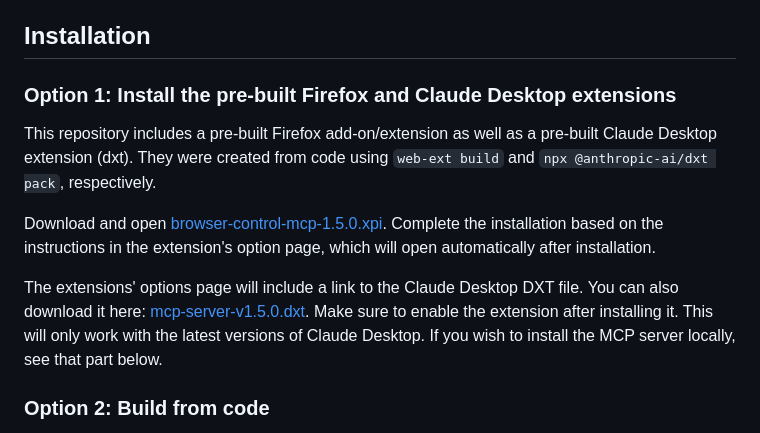
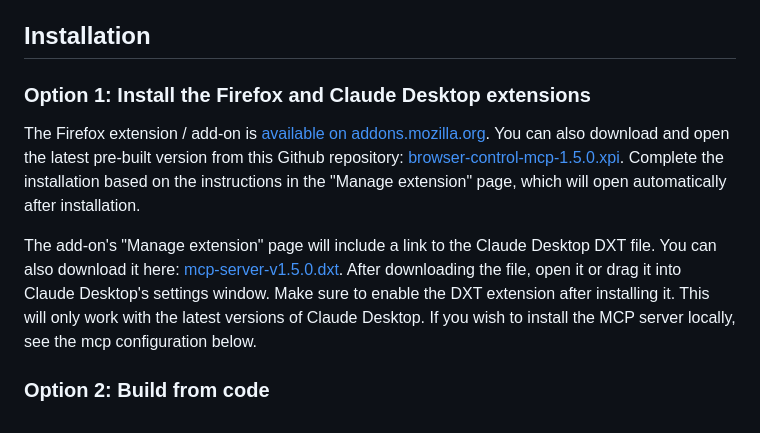
Before and after one commit to gahoo/browser-control-mcp, a Markdown page: README.md, the part around one of its changes. GitHub-like rendering.

```diff
--- a/README.md
+++ b/README.md
@@ -36,14 +38,12 @@ The purpose of this MCP server is to provide AI agents with safe access to the u
 
 ## Installation
 
-### Option 1: Install the pre-built Firefox and Claude Desktop extensions
+### Option 1: Install the Firefox and Claude Desktop extensions
 
-This repository includes a pre-built Firefox add-on/extension as well as a pre-built Claude Desktop extension (dxt). They were created from code using `web-ext build` and `npx @anthropic-ai/dxt pack`, respectively.
+The Firefox extension / add-on is [available on addons.mozilla.org](https://addons.mozilla.org/en-US/firefox/addon/browser-control-mcp/). You can also download and open the latest pre-built version from this Github repository: [browser-control-mcp-1.5.0.xpi](https://github.com/eyalzh/browser-control-mcp/releases/download/v1.5.0/browser-control-1.5.0.xpi). Complete the installation based on the instructions in the "Manage extension" page, which will open automatically after installation.
 
-Download and open [browser-control-mcp-1.5.0.xpi](https://github.com/eyalzh/browser-control-mcp/releases/download/v1.5.0/browser-control-1.5.0.xpi). Complete the installation based on the instructions in the extension's option page, which will open automatically after installation.
-
-The extensions' options page will include a link to the Claude Desktop DXT file. You can also download it here: [mcp-server-v1.5.0.dxt](
-https://github.com/eyalzh/browser-control-mcp/releases/download/v1.5.0/mcp-server-v1.5.0.dxt). Make sure to enable the extension after installing it. This will only work with the latest versions of Claude Desktop. If you wish to install the MCP server locally, see that part below.
+The add-on's "Manage extension" page will include a link to the Claude Desktop DXT file. You can also download it here: [mcp-server-v1.5.0.dxt](
+https://github.com/eyalzh/browser-control-mcp/releases/download/v1.5.0/mcp-server-v1.5.0.dxt). After downloading the file, open it or drag it into Claude Desktop's settings window. Make sure to enable the DXT extension after installing it. This will only work with the latest versions of Claude Desktop. If you wish to install the MCP server locally, see the mcp configuration below.
 
 ### Option 2: Build from code
 
```
Also changed, not shown: other parts of README.md (+2 -0 lines).
